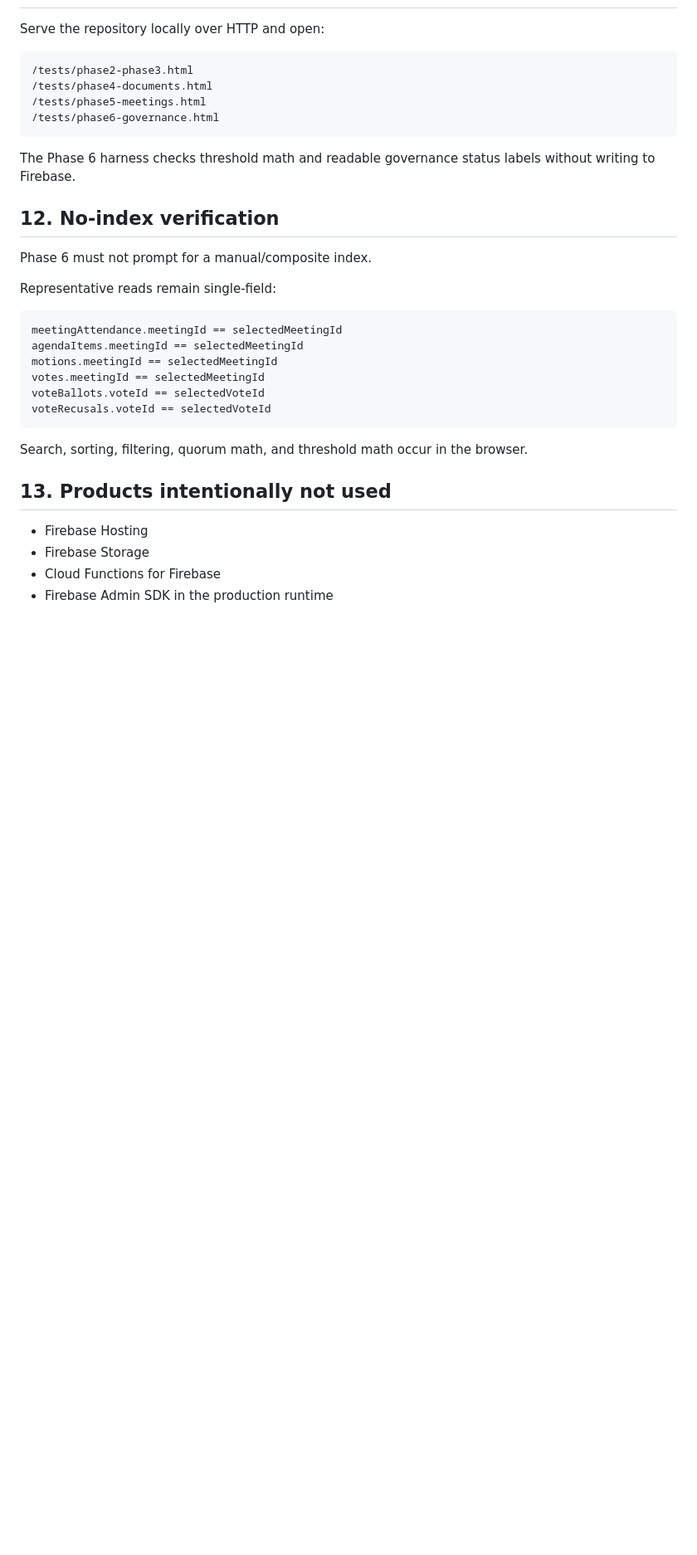
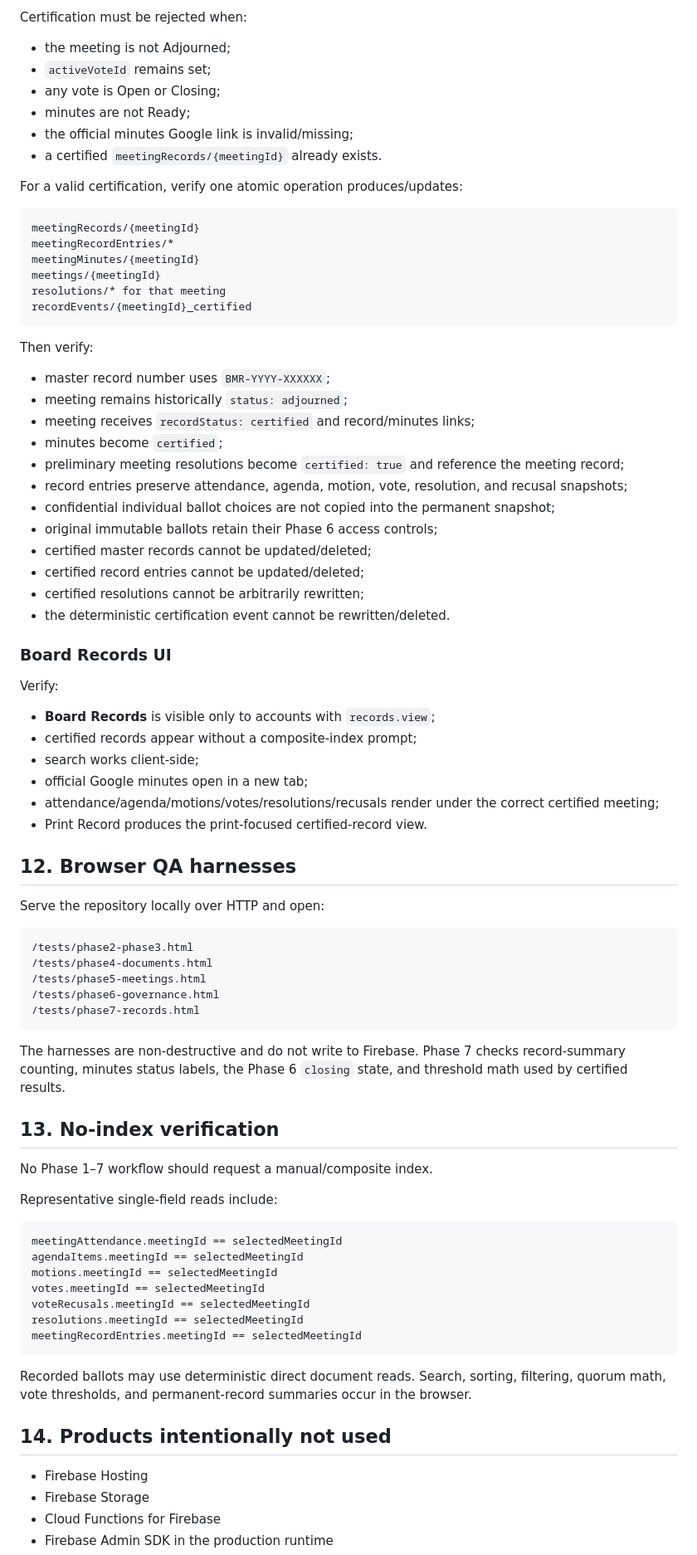
Before and after one commit to Silly-Cheese/tpp-directors, a Markdown page: docs/DEPLOYMENT.md, the part around one of its changes. Shown at 83% size. Drawn GitHub-style; blank space fills up the shorter version.

````diff
--- a/docs/DEPLOYMENT.md
+++ b/docs/DEPLOYMENT.md
@@ -231,3 +176,50 @@ Manually verify that the stored vote quorum snapshot matches the underlying Phas
+Certification must be rejected when:
+
+- the meeting is not Adjourned;
+- `activeVoteId` remains set;
+- any vote is Open or Closing;
+- minutes are not Ready;
+- the official minutes Google link is invalid/missing;
+- a certified `meetingRecords/{meetingId}` already exists.
+
+For a valid certification, verify one atomic operation produces/updates:
+
+```text
+meetingRecords/{meetingId}
+meetingRecordEntries/*
+meetingMinutes/{meetingId}
+meetings/{meetingId}
+resolutions/* for that meeting
+recordEvents/{meetingId}_certified
+```
+
+Then verify:
+
+- master record number uses `BMR-YYYY-XXXXXX`;
+- meeting remains historically `status: adjourned`;
+- meeting receives `recordStatus: certified` and record/minutes links;
+- minutes become `certified`;
+- preliminary meeting resolutions become `certified: true` and reference the meeting record;
+- record entries preserve attendance, agenda, motion, vote, resolution, and recusal snapshots;
+- confidential individual ballot choices are not copied into the permanent snapshot;
+- original immutable ballots retain their Phase 6 access controls;
+- certified master records cannot be updated/deleted;
+- certified record entries cannot be updated/deleted;
+- certified resolutions cannot be arbitrarily rewritten;
+- the deterministic certification event cannot be rewritten/deleted.
+
+### Board Records UI
+
+Verify:
+
+- **Board Records** is visible only to accounts with `records.view`;
+- certified records appear without a composite-index prompt;
+- search works client-side;
+- official Google minutes open in a new tab;
+- attendance/agenda/motions/votes/resolutions/recusals render under the correct certified meeting;
+- Print Record produces the print-focused certified-record view.
+
+## 12. Browser QA harnesses
 
 Serve the repository locally over HTTP and open:
 
@@ -236,28 +228,30 @@ Serve the repository locally over HTTP and open:
 /tests/phase4-documents.html
 /tests/phase5-meetings.html
 /tests/phase6-governance.html
+/tests/phase7-records.html
 ```
 
-The Phase 6 harness checks threshold math and readable governance status labels without writing to Firebase.
+The harnesses are non-destructive and do not write to Firebase. Phase 7 checks record-summary counting, minutes status labels, the Phase 6 `closing` state, and threshold math used by certified results.
 
-## 12. No-index verification
+## 13. No-index verification
 
-Phase 6 must not prompt for a manual/composite index.
+No Phase 1–7 workflow should request a manual/composite index.
 
-Representative reads remain single-field:
+Representative single-field reads include:
 
 ```text
 meetingAttendance.meetingId == selectedMeetingId
 agendaItems.meetingId == selectedMeetingId
 motions.meetingId == selectedMeetingId
 votes.meetingId == selectedMeetingId
-voteBallots.voteId == selectedVoteId
-voteRecusals.voteId == selectedVoteId
+voteRecusals.meetingId == selectedMeetingId
+resolutions.meetingId == selectedMeetingId
+meetingRecordEntries.meetingId == selectedMeetingId
 ```
 
-Search, sorting, filtering, quorum math, and threshold math occur in the browser.
+Recorded ballots may use deterministic direct document reads. Search, sorting, filtering, quorum math, vote thresholds, and permanent-record summaries occur in the browser.
 
-## 13. Products intentionally not used
+## 14. Products intentionally not used
 
 - Firebase Hosting
 - Firebase Storage
````
Also changed, not shown: other parts of docs/DEPLOYMENT.md (+88 -143 lines).
